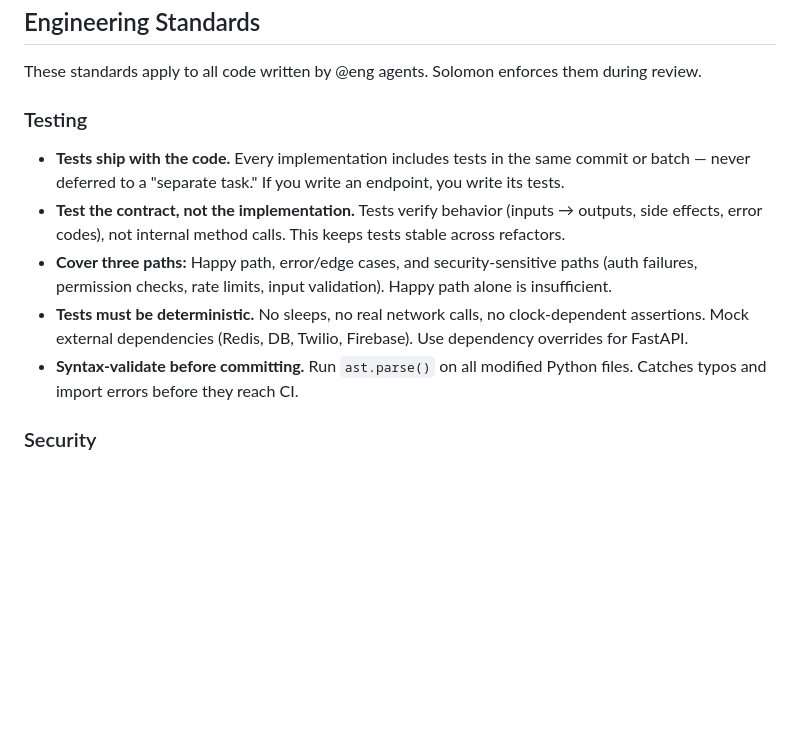
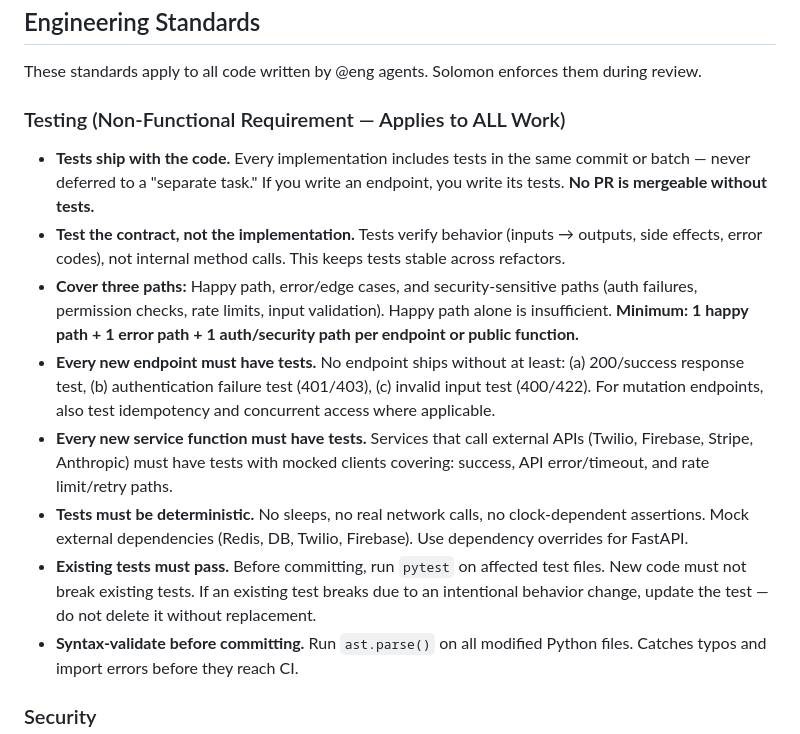
Before and after one commit to kilmerbb/Calloway, a Markdown page: CLAUDE.md, the part around the change. Drawn GitHub-style; blank space fills up the shorter version.

Commit message:
Elevate test coverage to non-functional requirement in CLAUDE.md
Per stakeholder directive: robust test coverage is now mandatory for ALL
work, not just a best practice. Key additions:
- No PR is mergeable without tests
- Minimum coverage: 1 happy + 1 error + 1 auth test per endpoint
- Every new service function must have mocked external API tests
- Every new endpoint must have 200, 401/403, and 400/422 tests
- Existing tests must pass before committing

https://claude.ai/code/session_01ARsDiXaK8fXweiX4zf3fvr

```diff
--- a/CLAUDE.md
+++ b/CLAUDE.md
@@ -172,11 +172,14 @@ Every implementation — regardless of workflow type — must be reviewed before
 
 These standards apply to all code written by @eng agents. Solomon enforces them during review.
 
-### Testing
-- **Tests ship with the code.** Every implementation includes tests in the same commit or batch — never deferred to a "separate task." If you write an endpoint, you write its tests.
+### Testing (Non-Functional Requirement — Applies to ALL Work)
+- **Tests ship with the code.** Every implementation includes tests in the same commit or batch — never deferred to a "separate task." If you write an endpoint, you write its tests. **No PR is mergeable without tests.**
 - **Test the contract, not the implementation.** Tests verify behavior (inputs → outputs, side effects, error codes), not internal method calls. This keeps tests stable across refactors.
-- **Cover three paths:** Happy path, error/edge cases, and security-sensitive paths (auth failures, permission checks, rate limits, input validation). Happy path alone is insufficient.
+- **Cover three paths:** Happy path, error/edge cases, and security-sensitive paths (auth failures, permission checks, rate limits, input validation). Happy path alone is insufficient. **Minimum: 1 happy path + 1 error path + 1 auth/security path per endpoint or public function.**
+- **Every new endpoint must have tests.** No endpoint ships without at least: (a) 200/success response test, (b) authentication failure test (401/403), (c) invalid input test (400/422). For mutation endpoints, also test idempotency and concurrent access where applicable.
+- **Every new service function must have tests.** Services that call external APIs (Twilio, Firebase, Stripe, Anthropic) must have tests with mocked clients covering: success, API error/timeout, and rate limit/retry paths.
 - **Tests must be deterministic.** No sleeps, no real network calls, no clock-dependent assertions. Mock external dependencies (Redis, DB, Twilio, Firebase). Use dependency overrides for FastAPI.
+- **Existing tests must pass.** Before committing, run `pytest` on affected test files. New code must not break existing tests. If an existing test breaks due to an intentional behavior change, update the test — do not delete it without replacement.
 - **Syntax-validate before committing.** Run `ast.parse()` on all modified Python files. Catches typos and import errors before they reach CI.
 
 ### Security
```
